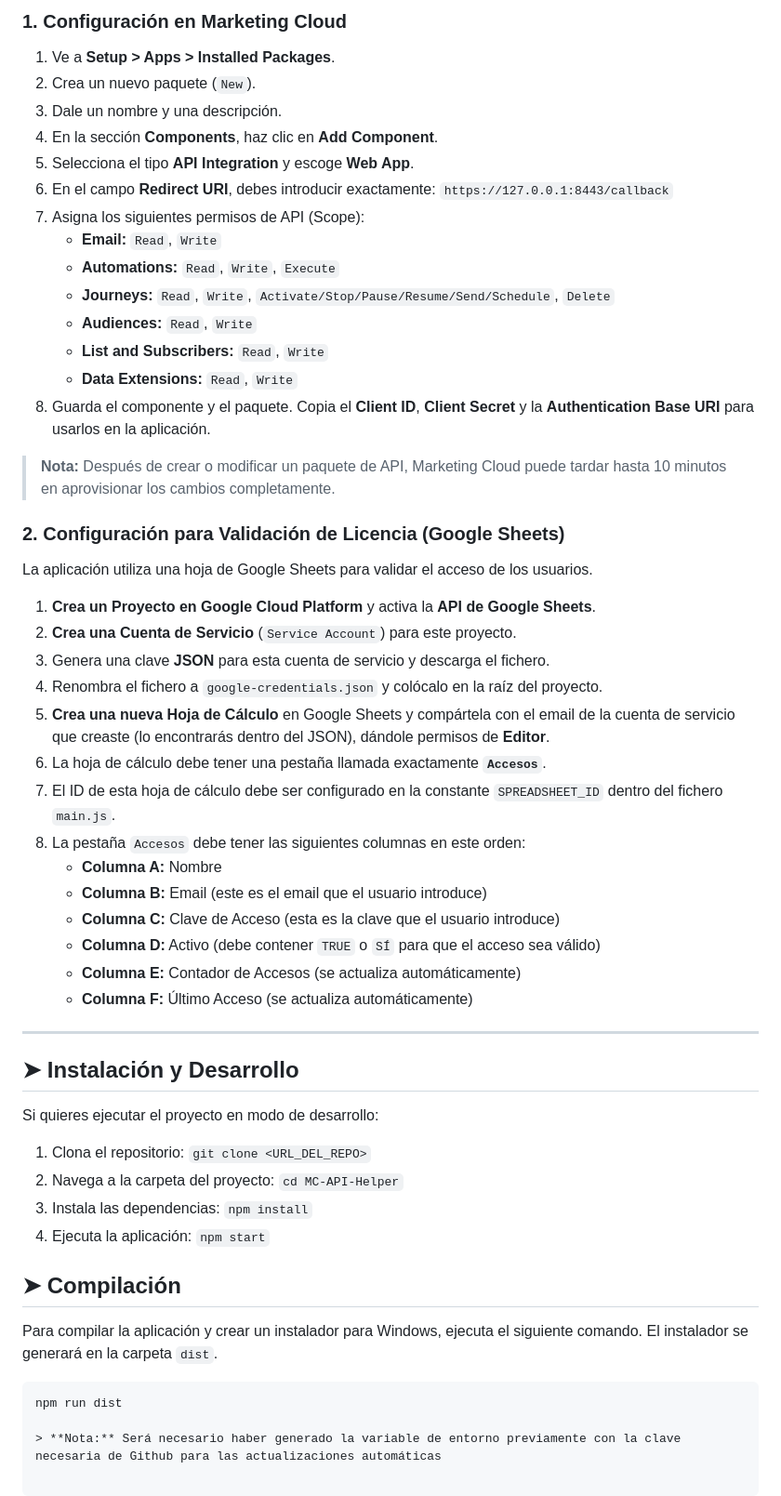
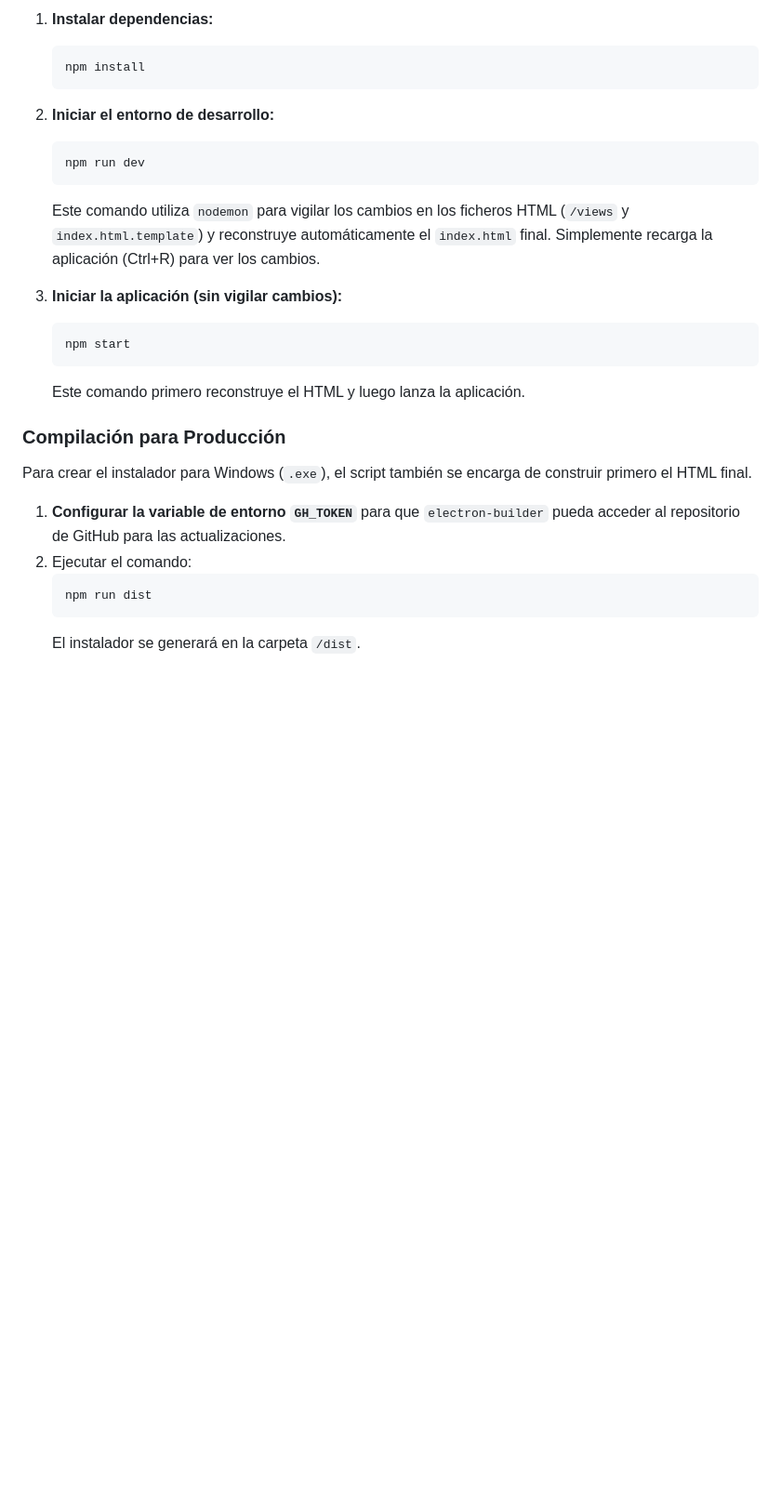
Before and after one commit to rfernandezvega/MC-API-Helper, a Markdown page: README.md, the part around one of its changes. Shown at 93% size. Rendered like a GitHub page; blank space fills up the shorter version.

````diff
--- a/README.md
+++ b/README.md
@@ -76,58 +145,26 @@ Para que la aplicación funcione correctamente, se necesita configurar dos eleme
 
-### 1. Configuración en Marketing Cloud
+1.  **Instalar dependencias:**
+    ```bash
+    npm install
+    ```
+2.  **Iniciar el entorno de desarrollo:**
+    ```bash
+    npm run dev
+    ```
+    Este comando utiliza `nodemon` para vigilar los cambios en los ficheros HTML (`/views` y `index.html.template`) y reconstruye automáticamente el `index.html` final. Simplemente recarga la aplicación (Ctrl+R) para ver los cambios.
 
-1.  Ve a **Setup > Apps > Installed Packages**.
-2.  Crea un nuevo paquete (`New`).
-3.  Dale un nombre y una descripción.
-4.  En la sección **Components**, haz clic en **Add Component**.
-5.  Selecciona el tipo **API Integration** y escoge **Web App**.
-6.  En el campo **Redirect URI**, debes introducir exactamente: `https://127.0.0.1:8443/callback`
-7.  Asigna los siguientes permisos de API (Scope):
-    -   **Email:** `Read`, `Write`
-    -   **Automations:** `Read`, `Write`, `Execute`
-    -   **Journeys:** `Read`, `Write`, `Activate/Stop/Pause/Resume/Send/Schedule`, `Delete`
-    -   **Audiences:** `Read`, `Write`
-    -   **List and Subscribers:** `Read`, `Write`
-    -   **Data Extensions:** `Read`, `Write`
-8.  Guarda el componente y el paquete. Copia el **Client ID**, **Client Secret** y la **Authentication Base URI** para usarlos en la aplicación.
+3.  **Iniciar la aplicación (sin vigilar cambios):**
+    ```bash
+    npm start
+    ```
+    Este comando primero reconstruye el HTML y luego lanza la aplicación.
 
-> **Nota:** Después de crear o modificar un paquete de API, Marketing Cloud puede tardar hasta 10 minutos en aprovisionar los cambios completamente.
+### Compilación para Producción
+Para crear el instalador para Windows (`.exe`), el script también se encarga de construir primero el HTML final.
 
-### 2. Configuración para Validación de Licencia (Google Sheets)
-
-La aplicación utiliza una hoja de Google Sheets para validar el acceso de los usuarios.
-
-1.  **Crea un Proyecto en Google Cloud Platform** y activa la **API de Google Sheets**.
-2.  **Crea una Cuenta de Servicio** (`Service Account`) para este proyecto.
-3.  Genera una clave **JSON** para esta cuenta de servicio y descarga el fichero.
-4.  Renombra el fichero a `google-credentials.json` y colócalo en la raíz del proyecto.
-5.  **Crea una nueva Hoja de Cálculo** en Google Sheets y compártela con el email de la cuenta de servicio que creaste (lo encontrarás dentro del JSON), dándole permisos de **Editor**.
-6.  La hoja de cálculo debe tener una pestaña llamada exactamente **`Accesos`**.
-7.  El ID de esta hoja de cálculo debe ser configurado en la constante `SPREADSHEET_ID` dentro del fichero `main.js`.
-8.  La pestaña `Accesos` debe tener las siguientes columnas en este orden:
-    -   **Columna A:** Nombre
-    -   **Columna B:** Email (este es el email que el usuario introduce)
-    -   **Columna C:** Clave de Acceso (esta es la clave que el usuario introduce)
-    -   **Columna D:** Activo (debe contener `TRUE` o `SÍ` para que el acceso sea válido)
-    -   **Columna E:** Contador de Accesos (se actualiza automáticamente)
-    -   **Columna F:** Último Acceso (se actualiza automáticamente)
-
----
-
-## ➤ Instalación y Desarrollo
-
-Si quieres ejecutar el proyecto en modo de desarrollo:
-
-1.  Clona el repositorio: `git clone <URL_DEL_REPO>`
-2.  Navega a la carpeta del proyecto: `cd MC-API-Helper`
-3.  Instala las dependencias: `npm install`
-4.  Ejecuta la aplicación: `npm start`
-
-## ➤ Compilación
-
-Para compilar la aplicación y crear un instalador para Windows, ejecuta el siguiente comando. El instalador se generará en la carpeta `dist`.
-
-```bash
-npm run dist
-
-> **Nota:** Será necesario haber generado la variable de entorno previamente con la clave necesaria de Github para las actualizaciones automáticas
+1.  **Configurar la variable de entorno `GH_TOKEN`** para que `electron-builder` pueda acceder al repositorio de GitHub para las actualizaciones.
+2.  Ejecutar el comando:
+    ```bash
+    npm run dist
+    ```
+    El instalador se generará en la carpeta `/dist`.
````
Also changed, not shown: other parts of README.md (+122 -53 lines).
